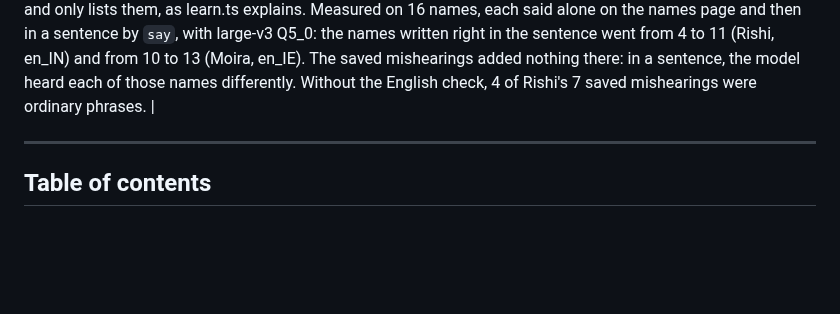
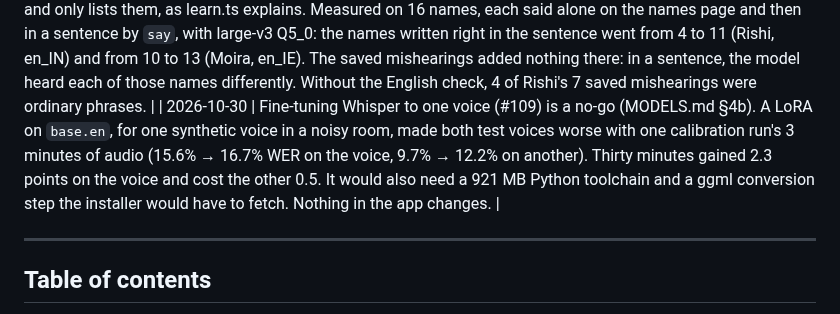
Before and after one commit to NirjharBhattacharjee/mockingbird, a Markdown page: docs/ARCHITECTURE.md, the part around the change. GitHub-like rendering; blank space fills up the shorter version.

```diff
--- a/docs/ARCHITECTURE.md
+++ b/docs/ARCHITECTURE.md
@@ -77,6 +77,7 @@ it is not a design doc that gets abandoned once code exists.
 | 2026-10-30 | The one-character-per-event typing from #117 is for QtWebEngine apps, not all Qt apps (#119). A plain Qt text box (OBS, a bare `QLineEdit` on Anki's own PyQt6) took 20-character events whole; a QtWebEngine `<textarea>` on the same Qt kept only the last character. `frontmostApp` now also reports the bundle path (`LSBundlePath`, from the same `lsappinfo` call), and `isQtWebEngineApp` checks it for `Contents/Frameworks/QtWebEngineCore.framework`. Anki keeps its Qt under `Contents/Resources`, so it stays on a bundle-ID list. |
 | 2026-10-30 | Dictation in other languages (#105). `MOCKINGBIRD_LANGUAGE` (a Whisper code like `de`, or `auto`; default `en`) goes to whisper-server instead of the pinned `en`, which had been translating German, Spanish, French and Hindi speech into English. An unknown code, or one Whisper doesn't take (`pt-BR` becomes `pt`), falls back to English with a warning. Outside English: the gate never skips cleanup (its filler list and `formatText`'s question words are English); the prompt gains a Language section; `acceptCleanup` rejects a cleanup where fewer than half the words (`Intl.Segmenter`, so Japanese and Chinese count too) were in the transcript (qwen3 still translated "Übersetze das ins Englische: …"); dictionary names aren't matched by sound, since `soundOf` is English ("marca" became "Marco"), though `heard => term` replacements still apply; learning is off (its word list is English); `.en` models are left out of `mockingbird models`, with a startup warning if one is in use. `-nlp` stays: `auto` still detects the language with it. Measured with `large-v3-q5_0` on 9 synthetic clips (macOS `say`, de/es/fr/hi): word error 53% → 0% (5 of 9 came back translated into English before); cleanup now runs on every dictation, +0.7–2.5s; `auto` adds ~1.4s to Whisper (1.8s → 3.2s). Cleanup eval: English dev 36/37 and held-out 16/16, unchanged; the 6 new non-English cases pass. |
 | 2026-10-30 | `mockingbird calibrate names` (#108, TUI.md §5): the user types a name or term and says it. The agent (`Calibration.stopTerm`, route `/calibrate/term`) adds it to the dictionary. If dictation still wouldn't write it from what Whisper heard (`applyCorrections` then `correctNames`, with the term in the dictionary), what was heard is saved as `heard => term`. That's skipped when what was heard is ordinary English (every word in macOS's `/usr/share/dict/words`, or that plus an s) or runs more than two words past the term: `Childhood => Tadhg` would rewrite every "childhood". The take's audio isn't kept. `calibrate tune` also lists script words missed in two takes or more, and only lists them, as learn.ts explains. Measured on 16 names, each said alone on the names page and then in a sentence by `say`, with large-v3 Q5_0: the names written right in the sentence went from 4 to 11 (Rishi, en_IN) and from 10 to 13 (Moira, en_IE). The saved mishearings added nothing there: in a sentence, the model heard each of those names differently. Without the English check, 4 of Rishi's 7 saved mishearings were ordinary phrases. |
+| 2026-10-30 | Fine-tuning Whisper to one voice (#109) is a no-go (MODELS.md §4b). A LoRA on `base.en`, for one synthetic voice in a noisy room, made both test voices worse with one calibration run's 3 minutes of audio (15.6% → 16.7% WER on the voice, 9.7% → 12.2% on another). Thirty minutes gained 2.3 points on the voice and cost the other 0.5. It would also need a 921 MB Python toolchain and a ggml conversion step the installer would have to fetch. Nothing in the app changes. |
 
 ---
 
```
Also changed, not shown: docs/MODELS.md (+54 -0 lines).
